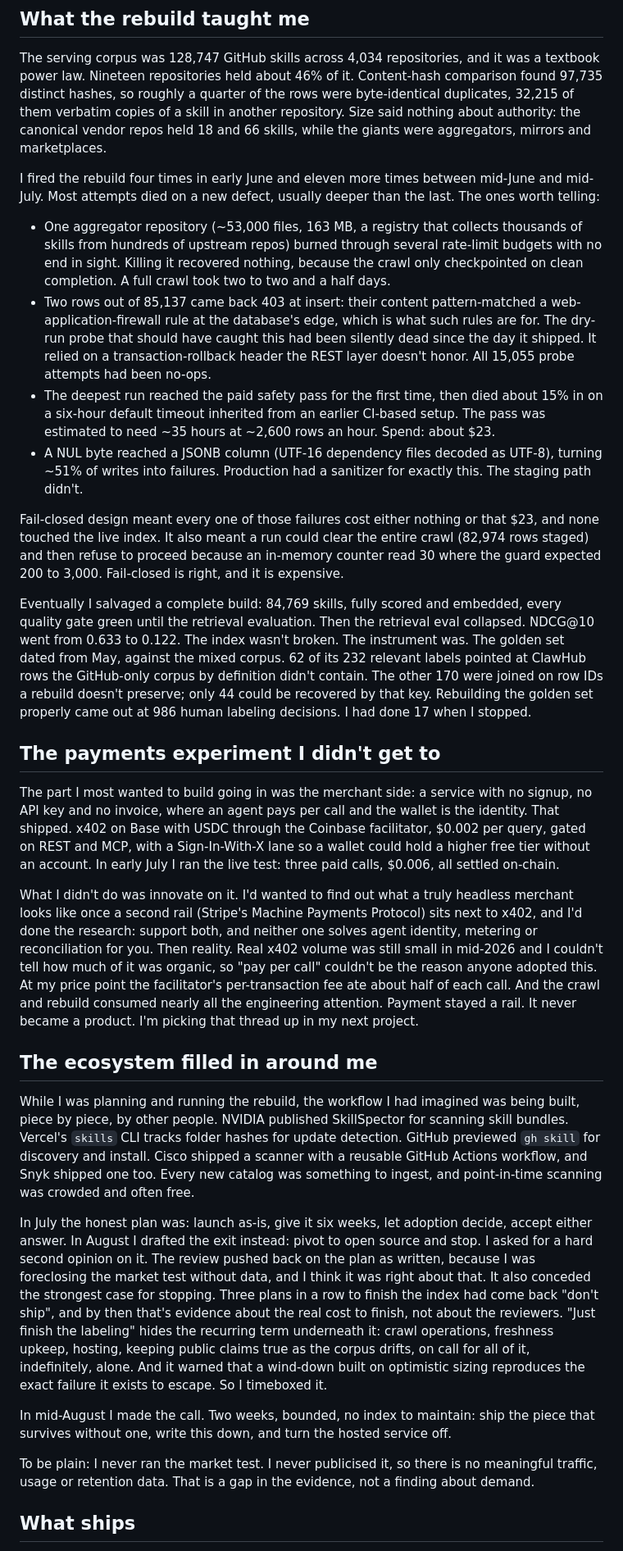
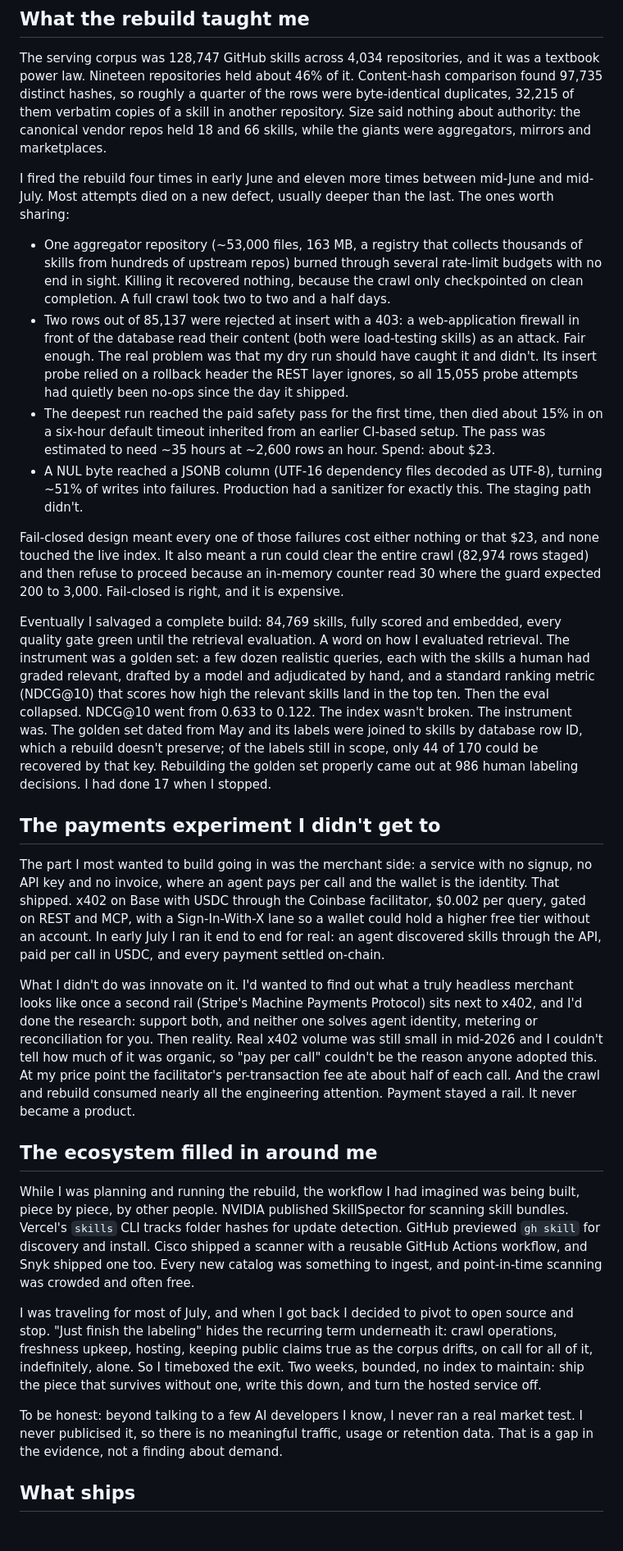
Before and after one commit to sigildex/sigildex, a Markdown page: docs/postmortem.md, the part around one of its changes. Shown at 82% size. GitHub-like rendering; blank space fills up the shorter version.

Commit message:
docs(postmortem): author's pass — three goals, tighter ClawHub and rebuild sections, how retrieval was evaluated, safety scoring layers and cost, plainer wind-down

```diff
--- a/docs/postmortem.md
+++ b/docs/postmortem.md
@@ -32,32 +32,30 @@ I still wanted to launch with an index. A curated one this time: GitHub only, re
 
 The serving corpus was 128,747 GitHub skills across 4,034 repositories, and it was a textbook power law. Nineteen repositories held about 46% of it. Content-hash comparison found 97,735 distinct hashes, so roughly a quarter of the rows were byte-identical duplicates, 32,215 of them verbatim copies of a skill in another repository. Size said nothing about authority: the canonical vendor repos held 18 and 66 skills, while the giants were aggregators, mirrors and marketplaces.
 
-I fired the rebuild four times in early June and eleven more times between mid-June and mid-July. Most attempts died on a new defect, usually deeper than the last. The ones worth telling:
+I fired the rebuild four times in early June and eleven more times between mid-June and mid-July. Most attempts died on a new defect, usually deeper than the last. The ones worth sharing:
 
 - One aggregator repository (~53,000 files, 163 MB, a registry that collects thousands of skills from hundreds of upstream repos) burned through several rate-limit budgets with no end in sight. Killing it recovered nothing, because the crawl only checkpointed on clean completion. A full crawl took two to two and a half days.
-- Two rows out of 85,137 came back 403 at insert: their content pattern-matched a web-application-firewall rule at the database's edge, which is what such rules are for. The dry-run probe that should have caught this had been silently dead since the day it shipped. It relied on a transaction-rollback header the REST layer doesn't honor. All 15,055 probe attempts had been no-ops.
+- Two rows out of 85,137 were rejected at insert with a 403: a web-application firewall in front of the database read their content (both were load-testing skills) as an attack. Fair enough. The real problem was that my dry run should have caught it and didn't. Its insert probe relied on a rollback header the REST layer ignores, so all 15,055 probe attempts had quietly been no-ops since the day it shipped.
 - The deepest run reached the paid safety pass for the first time, then died about 15% in on a six-hour default timeout inherited from an earlier CI-based setup. The pass was estimated to need ~35 hours at ~2,600 rows an hour. Spend: about $23.
 - A NUL byte reached a JSONB column (UTF-16 dependency files decoded as UTF-8), turning ~51% of writes into failures. Production had a sanitizer for exactly this. The staging path didn't.
 
 Fail-closed design meant every one of those failures cost either nothing or that $23, and none touched the live index. It also meant a run could clear the entire crawl (82,974 rows staged) and then refuse to proceed because an in-memory counter read 30 where the guard expected 200 to 3,000. Fail-closed is right, and it is expensive.
 
-Eventually I salvaged a complete build: 84,769 skills, fully scored and embedded, every quality gate green until the retrieval evaluation. Then the retrieval eval collapsed. NDCG@10 went from 0.633 to 0.122. The index wasn't broken. The instrument was. The golden set dated from May, against the mixed corpus. 62 of its 232 relevant labels pointed at ClawHub rows the GitHub-only corpus by definition didn't contain. The other 170 were joined on row IDs a rebuild doesn't preserve; only 44 could be recovered by that key. Rebuilding the golden set properly came out at 986 human labeling decisions. I had done 17 when I stopped.
+Eventually I salvaged a complete build: 84,769 skills, fully scored and embedded, every quality gate green until the retrieval evaluation. A word on how I evaluated retrieval. The instrument was a golden set: a few dozen realistic queries, each with the skills a human had graded relevant, drafted by a model and adjudicated by hand, and a standard ranking metric (NDCG@10) that scores how high the relevant skills land in the top ten. Then the eval collapsed. NDCG@10 went from 0.633 to 0.122. The index wasn't broken. The instrument was. The golden set dated from May and its labels were joined to skills by database row ID, which a rebuild doesn't preserve; of the labels still in scope, only 44 of 170 could be recovered by that key. Rebuilding the golden set properly came out at 986 human labeling decisions. I had done 17 when I stopped.
 
 ## The payments experiment I didn't get to
 
-The part I most wanted to build going in was the merchant side: a service with no signup, no API key and no invoice, where an agent pays per call and the wallet is the identity. That shipped. x402 on Base with USDC through the Coinbase facilitator, $0.002 per query, gated on REST and MCP, with a Sign-In-With-X lane so a wallet could hold a higher free tier without an account. In early July I ran the live test: three paid calls, $0.006, all settled on-chain.
+The part I most wanted to build going in was the merchant side: a service with no signup, no API key and no invoice, where an agent pays per call and the wallet is the identity. That shipped. x402 on Base with USDC through the Coinbase facilitator, $0.002 per query, gated on REST and MCP, with a Sign-In-With-X lane so a wallet could hold a higher free tier without an account. In early July I ran it end to end for real: an agent discovered skills through the API, paid per call in USDC, and every payment settled on-chain.
 
-What I didn't do was innovate on it. I'd wanted to find out what a truly headless merchant looks like once a second rail (Stripe's Machine Payments Protocol) sits next to x402, and I'd done the research: support both, and neither one solves agent identity, metering or reconciliation for you. Then reality. Real x402 volume was still small in mid-2026 and I couldn't tell how much of it was organic, so "pay per call" couldn't be the reason anyone adopted this. At my price point the facilitator's per-transaction fee ate about half of each call. And the crawl and rebuild consumed nearly all the engineering attention. Payment stayed a rail. It never became a product. I'm picking that thread up in my next project.
+What I didn't do was innovate on it. I'd wanted to find out what a truly headless merchant looks like once a second rail (Stripe's Machine Payments Protocol) sits next to x402, and I'd done the research: support both, and neither one solves agent identity, metering or reconciliation for you. Then reality. Real x402 volume was still small in mid-2026 and I couldn't tell how much of it was organic, so "pay per call" couldn't be the reason anyone adopted this. At my price point the facilitator's per-transaction fee ate about half of each call. And the crawl and rebuild consumed nearly all the engineering attention. Payment stayed a rail. It never became a product.
 
 ## The ecosystem filled in around me
 
 While I was planning and running the rebuild, the workflow I had imagined was being built, piece by piece, by other people. NVIDIA published SkillSpector for scanning skill bundles. Vercel's `skills` CLI tracks folder hashes for update detection. GitHub previewed `gh skill` for discovery and install. Cisco shipped a scanner with a reusable GitHub Actions workflow, and Snyk shipped one too. Every new catalog was something to ingest, and point-in-time scanning was crowded and often free.
 
-In July the honest plan was: launch as-is, give it six weeks, let adoption decide, accept either answer. In August I drafted the exit instead: pivot to open source and stop. I asked for a hard second opinion on it. The review pushed back on the plan as written, because I was foreclosing the market test without data, and I think it was right about that. It also conceded the strongest case for stopping. Three plans in a row to finish the index had come back "don't ship", and by then that's evidence about the real cost to finish, not about the reviewers. "Just finish the labeling" hides the recurring term underneath it: crawl operations, freshness upkeep, hosting, keeping public claims true as the corpus drifts, on call for all of it, indefinitely, alone. And it warned that a wind-down built on optimistic sizing reproduces the exact failure it exists to escape. So I timeboxed it.
+I was traveling for most of July, and when I got back I decided to pivot to open source and stop. "Just finish the labeling" hides the recurring term underneath it: crawl operations, freshness upkeep, hosting, keeping public claims true as the corpus drifts, on call for all of it, indefinitely, alone. So I timeboxed the exit. Two weeks, bounded, no index to maintain: ship the piece that survives without one, write this down, and turn the hosted service off.
 
-In mid-August I made the call. Two weeks, bounded, no index to maintain: ship the piece that survives without one, write this down, and turn the hosted service off.
-
-To be plain: I never ran the market test. I never publicised it, so there is no meaningful traffic, usage or retention data. That is a gap in the evidence, not a finding about demand.
+To be honest: beyond talking to a few AI developers I know, I never ran a real market test. I never publicised it, so there is no meaningful traffic, usage or retention data. That is a gap in the evidence, not a finding about demand.
 
 ## What ships
 
```
Also changed, not shown: other parts of docs/postmortem.md (+11 -9 lines), site/postmortem.md (+18 -18 lines).
